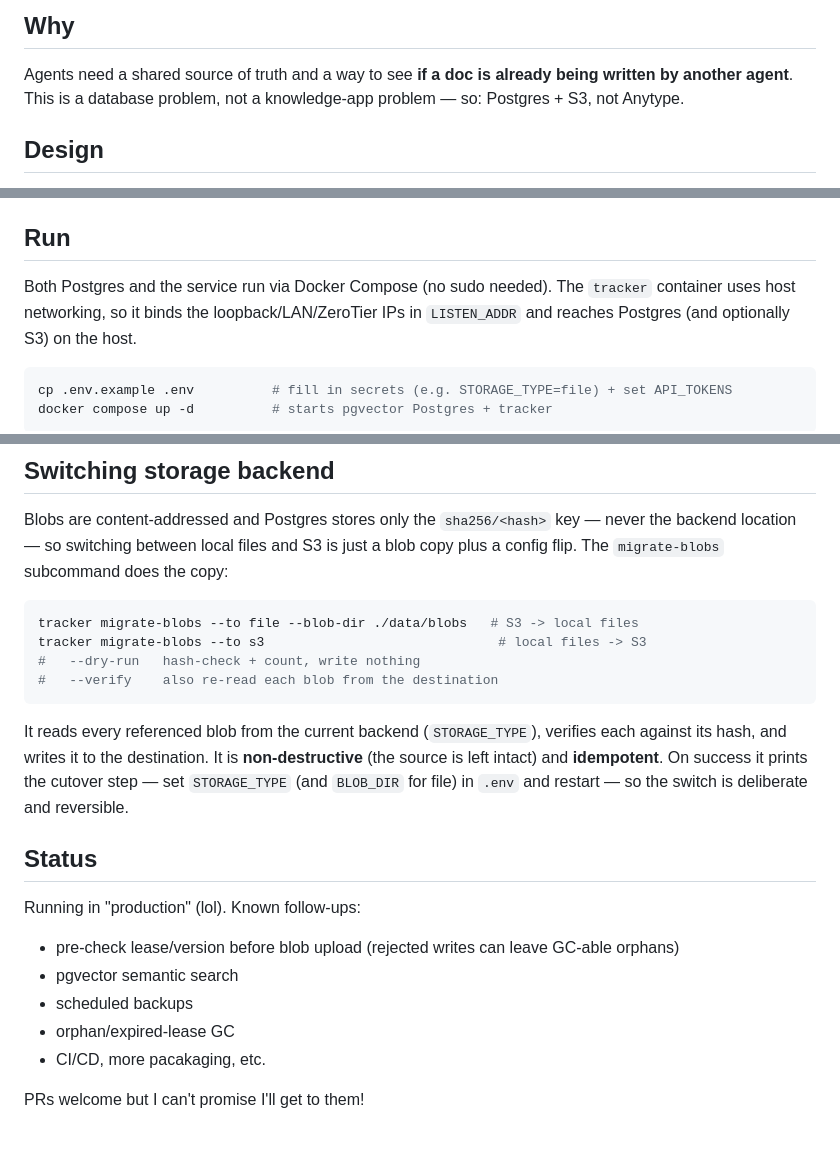
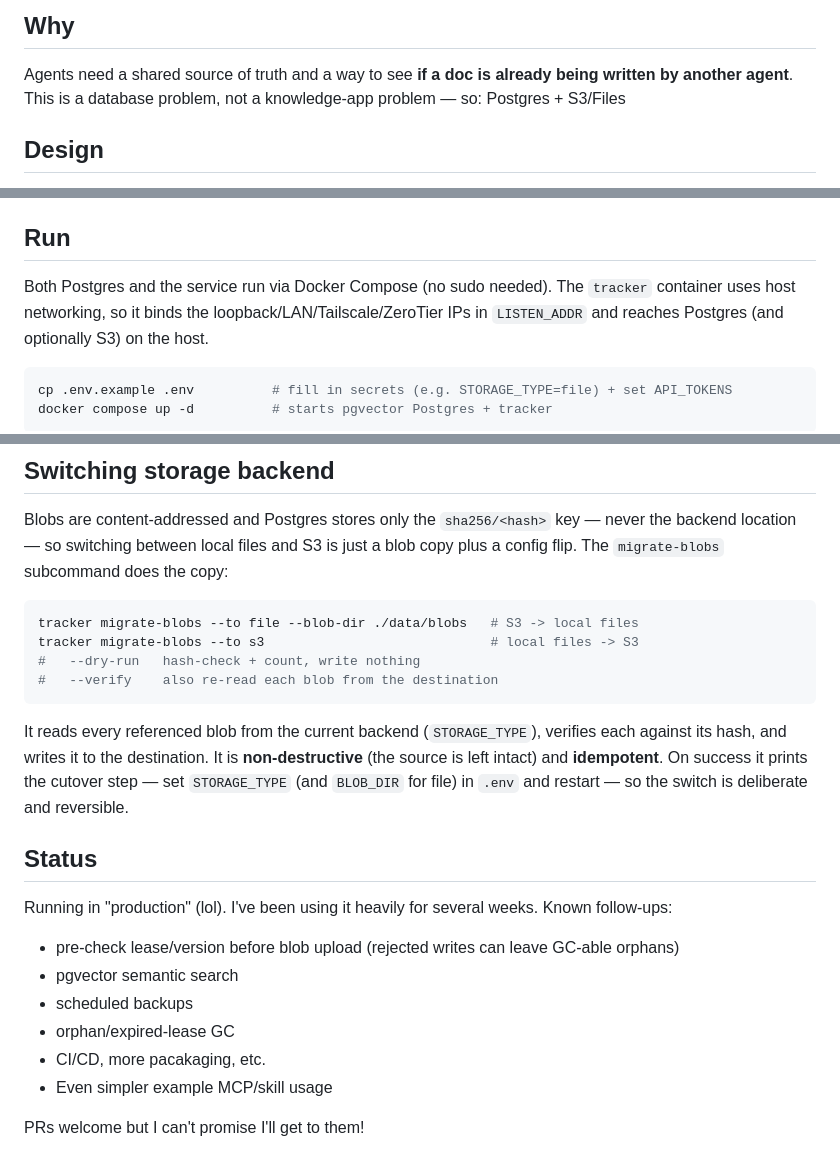
Before and after one commit to chicagobuss/tracker, a Markdown page: README.md, 3 parts joined by grey strips. GitHub-like rendering.

Commit message:
Clarify storage options and networking in README
Updated README to clarify storage options and networking details.

````diff
--- a/README.md
+++ b/README.md
@@ -31,7 +31,7 @@ claude mcp add tracker --scope user \
 
 Agents need a shared source of truth and a way to see **if a doc is already
 being written by another agent**. This is a database problem, not a
-knowledge-app problem — so: Postgres + S3, not Anytype.
+knowledge-app problem — so: Postgres + S3/Files
 
 ## Design
 
@@ -50,7 +50,7 @@ knowledge-app problem — so: Postgres + S3, not Anytype.
 ## Run
 
 Both Postgres and the service run via Docker Compose (no sudo needed). The
-`tracker` container uses host networking, so it binds the loopback/LAN/ZeroTier
+`tracker` container uses host networking, so it binds the loopback/LAN/Tailscale/ZeroTier
 IPs in `LISTEN_ADDR` and reaches Postgres (and optionally S3) on the host.
 
 ```bash
@@ -156,7 +156,7 @@ blob copy plus a config flip. The `migrate-blobs` subcommand does the copy:
 
 ```bash
 tracker migrate-blobs --to file --blob-dir ./data/blobs   # S3 -> local files
-tracker migrate-blobs --to s3                              # local files -> S3
+tracker migrate-blobs --to s3                             # local files -> S3
 #   --dry-run   hash-check + count, write nothing
 #   --verify    also re-read each blob from the destination
 ```
@@ -169,12 +169,13 @@ switch is deliberate and reversible.
 
 ## Status
 
-Running in "production" (lol). Known follow-ups:
+Running in "production" (lol). I've been using it heavily for several weeks. Known follow-ups:
 
 - pre-check lease/version before blob upload (rejected writes can leave GC-able orphans)
 - pgvector semantic search
 - scheduled backups
 - orphan/expired-lease GC
 - CI/CD, more pacakaging, etc.
+- Even simpler example MCP/skill usage
 
 PRs welcome but I can't promise I'll get to them!
````
